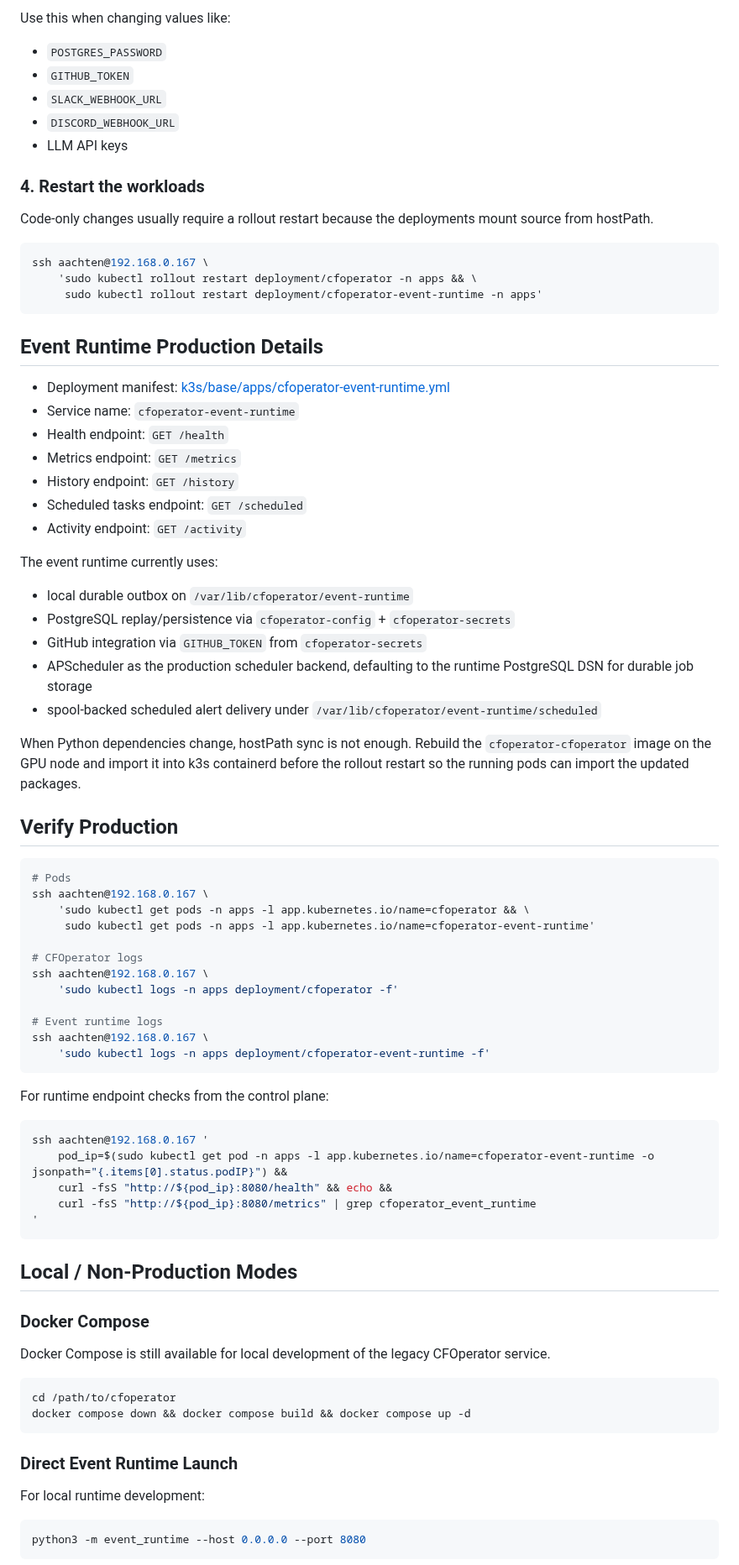
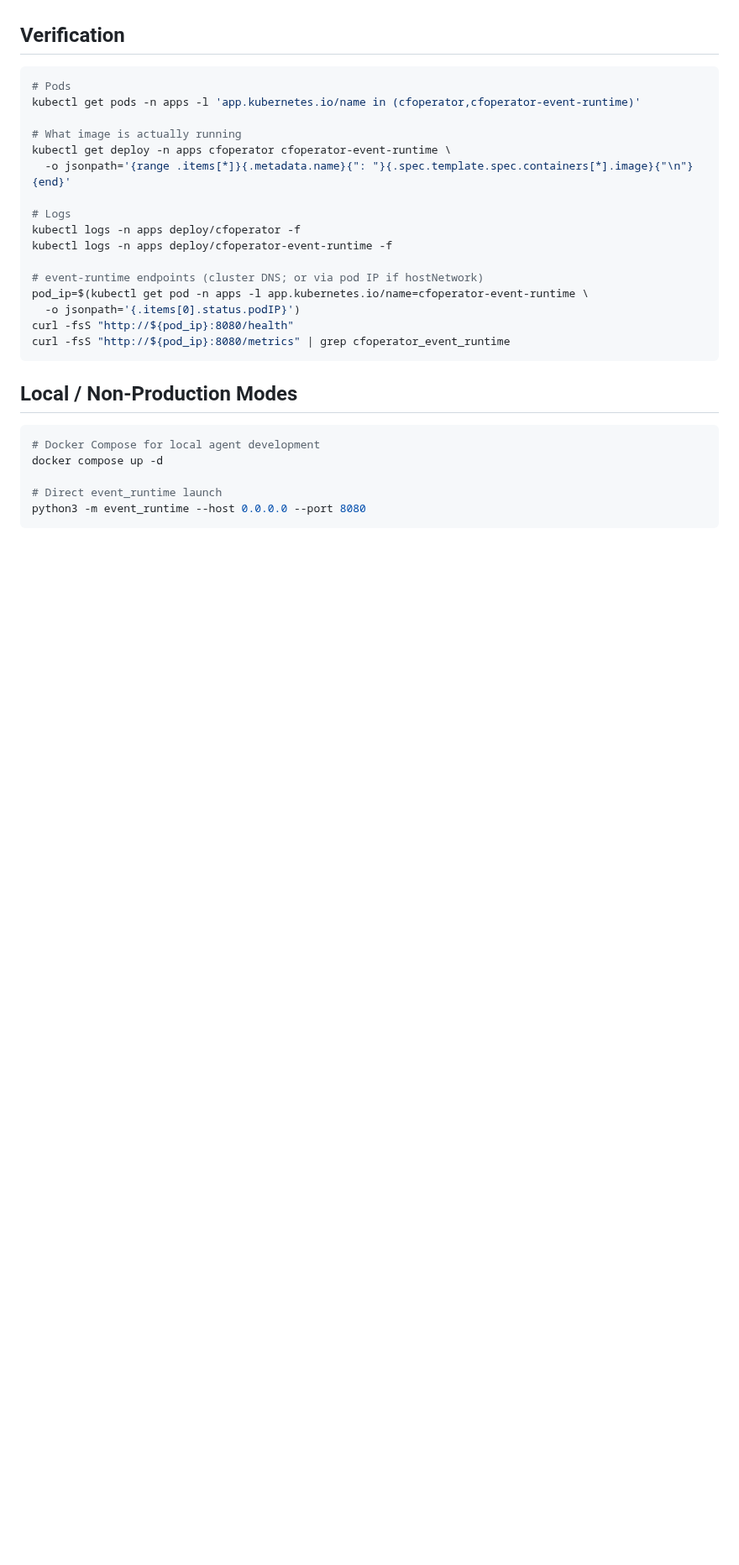
Before and after one commit to aachtenberg/cfoperator, a Markdown page: docs/DEPLOYMENT.md, the part around one of its changes. Shown at 84% size. Rendered like a GitHub page; blank space fills up the shorter version.

````diff
--- a/docs/DEPLOYMENT.md
+++ b/docs/DEPLOYMENT.md
@@ -85,84 +59,31 @@ ansible-playbook deploy-k3s-secrets.yml --skip-tags ghcr
-Use this when changing values like:
-
-- `POSTGRES_PASSWORD`
-- `GITHUB_TOKEN`
-- `SLACK_WEBHOOK_URL`
-- `DISCORD_WEBHOOK_URL`
-- LLM API keys
-
-### 4. Restart the workloads
-
-Code-only changes usually require a rollout restart because the deployments mount source from hostPath.
-
-```bash
-ssh aachten@192.168.0.167 \
-	'sudo kubectl rollout restart deployment/cfoperator -n apps && \
-	 sudo kubectl rollout restart deployment/cfoperator-event-runtime -n apps'
-```
-
-## Event Runtime Production Details
-
-- Deployment manifest: [k3s/base/apps/cfoperator-event-runtime.yml](/home/aachten/repos/homelab-infra/k3s/base/apps/cfoperator-event-runtime.yml)
-- Service name: `cfoperator-event-runtime`
-- Health endpoint: `GET /health`
-- Metrics endpoint: `GET /metrics`
-- History endpoint: `GET /history`
-- Scheduled tasks endpoint: `GET /scheduled`
-- Activity endpoint: `GET /activity`
-
-The event runtime currently uses:
-
-- local durable outbox on `/var/lib/cfoperator/event-runtime`
-- PostgreSQL replay/persistence via `cfoperator-config` + `cfoperator-secrets`
-- GitHub integration via `GITHUB_TOKEN` from `cfoperator-secrets`
-- APScheduler as the production scheduler backend, defaulting to the runtime PostgreSQL DSN for durable job storage
-- spool-backed scheduled alert delivery under `/var/lib/cfoperator/event-runtime/scheduled`
-
-When Python dependencies change, hostPath sync is not enough. Rebuild the `cfoperator-cfoperator` image on the GPU node and import it into k3s containerd before the rollout restart so the running pods can import the updated packages.
-
-## Verify Production
+## Verification
 
 ```bash
 # Pods
-ssh aachten@192.168.0.167 \
-	'sudo kubectl get pods -n apps -l app.kubernetes.io/name=cfoperator && \
-	 sudo kubectl get pods -n apps -l app.kubernetes.io/name=cfoperator-event-runtime'
+kubectl get pods -n apps -l 'app.kubernetes.io/name in (cfoperator,cfoperator-event-runtime)'
 
-# CFOperator logs
-ssh aachten@192.168.0.167 \
-	'sudo kubectl logs -n apps deployment/cfoperator -f'
+# What image is actually running
+kubectl get deploy -n apps cfoperator cfoperator-event-runtime \
+  -o jsonpath='{range .items[*]}{.metadata.name}{": "}{.spec.template.spec.containers[*].image}{"\n"}{end}'
 
-# Event runtime logs
-ssh aachten@192.168.0.167 \
-	'sudo kubectl logs -n apps deployment/cfoperator-event-runtime -f'
-```
+# Logs
+kubectl logs -n apps deploy/cfoperator -f
+kubectl logs -n apps deploy/cfoperator-event-runtime -f
 
-For runtime endpoint checks from the control plane:
-
-```bash
-ssh aachten@192.168.0.167 '
-	pod_ip=$(sudo kubectl get pod -n apps -l app.kubernetes.io/name=cfoperator-event-runtime -o jsonpath="{.items[0].status.podIP}") &&
-	curl -fsS "http://${pod_ip}:8080/health" && echo &&
-	curl -fsS "http://${pod_ip}:8080/metrics" | grep cfoperator_event_runtime
-'
+# event-runtime endpoints (cluster DNS; or via pod IP if hostNetwork)
+pod_ip=$(kubectl get pod -n apps -l app.kubernetes.io/name=cfoperator-event-runtime \
+  -o jsonpath='{.items[0].status.podIP}')
+curl -fsS "http://${pod_ip}:8080/health"
+curl -fsS "http://${pod_ip}:8080/metrics" | grep cfoperator_event_runtime
 ```
 
 ## Local / Non-Production Modes
 
-### Docker Compose
+```bash
+# Docker Compose for local agent development
+docker compose up -d
 
-Docker Compose is still available for local development of the legacy CFOperator service.
-
-```bash
-cd /path/to/cfoperator
-docker compose down && docker compose build && docker compose up -d
-```
-
-### Direct Event Runtime Launch
-
-For local runtime development:
-
-```bash
+# Direct event_runtime launch
 python3 -m event_runtime --host 0.0.0.0 --port 8080
 ```
 
````
Also changed, not shown: other parts of docs/DEPLOYMENT.md (+43 -100 lines).
